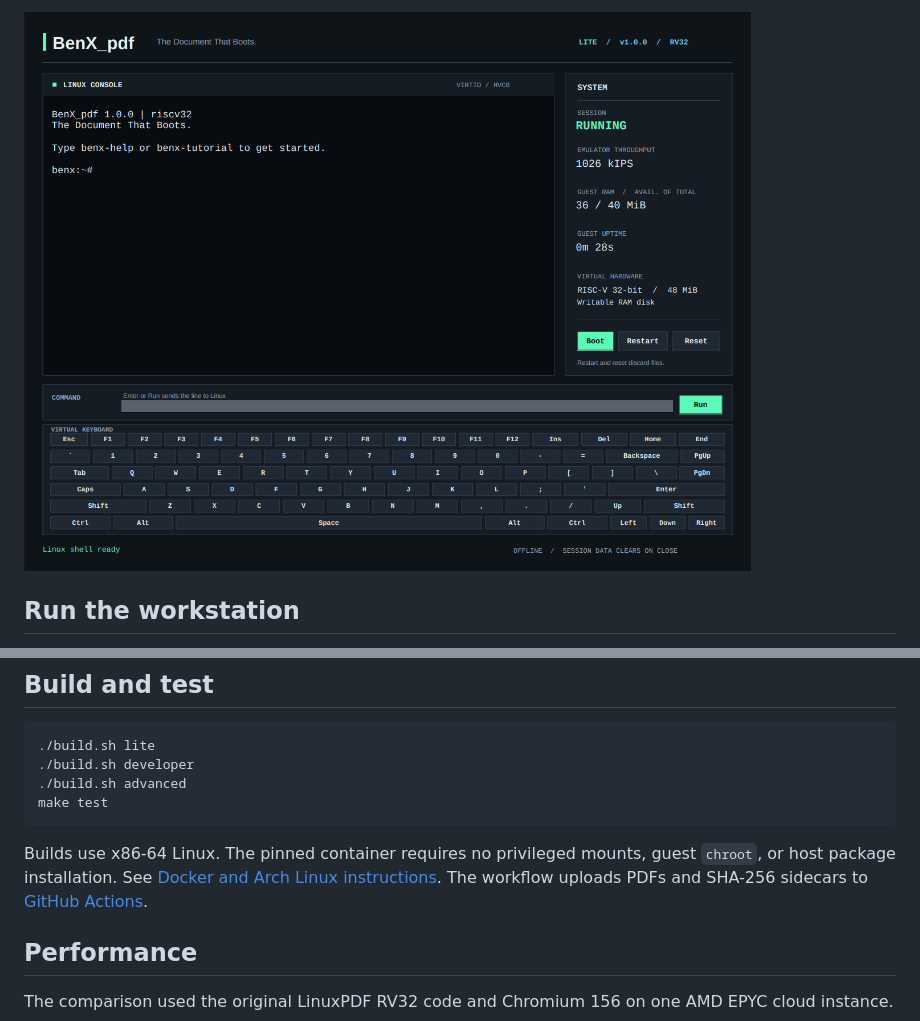
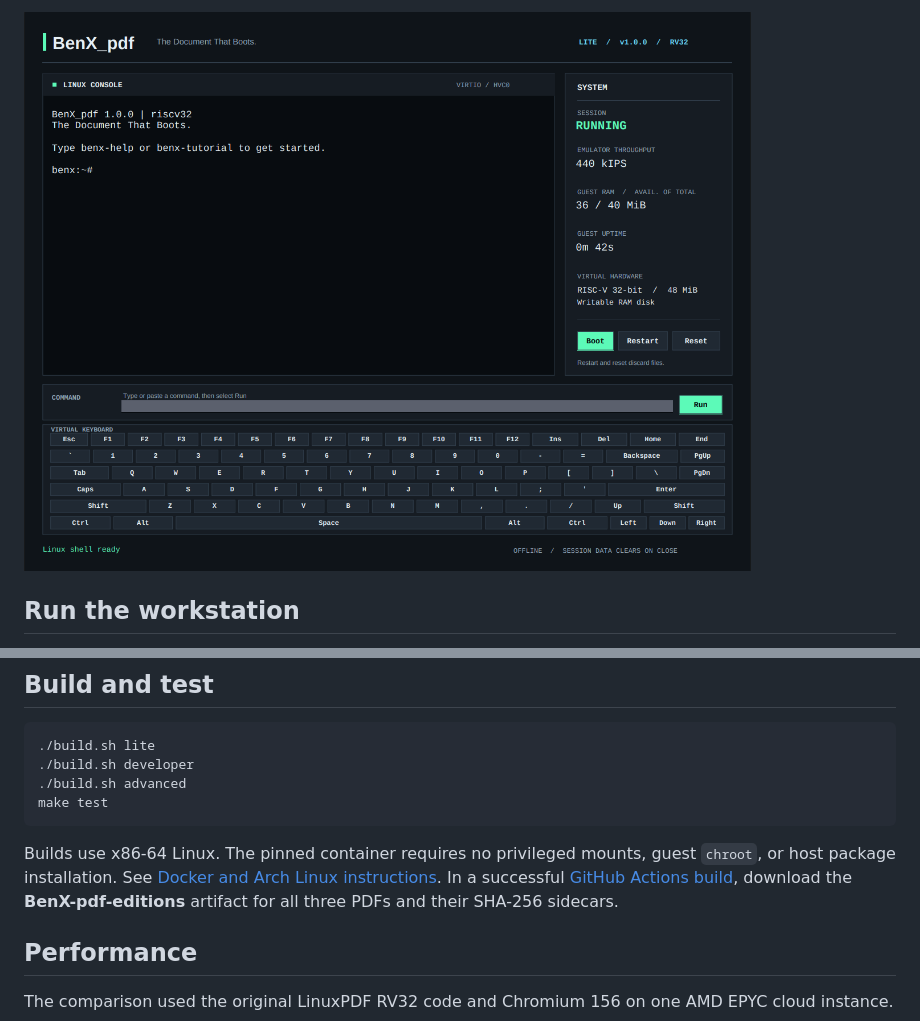
Before and after one commit to NateshKannaR/BenX_pdf, a Markdown page: README.md, 2 parts joined by grey strips. Drawn GitHub-style; pictures changed too: web/assets/lite-console.png.

Commit message:
Document verified downloads and browser evidence

````diff
--- a/README.md
+++ b/README.md
@@ -48,7 +48,7 @@ The original LinuxPDF rasterized its framebuffer into ASCII across 200 fields. B
 make test
 ```
 
-Builds use x86-64 Linux. The pinned container requires no privileged mounts, guest `chroot`, or host package installation. See [Docker and Arch Linux instructions](docs/build.md). The workflow uploads PDFs and SHA-256 sidecars to [GitHub Actions](https://github.com/NateshKannaR/BenX_pdf/actions).
+Builds use x86-64 Linux. The pinned container requires no privileged mounts, guest `chroot`, or host package installation. See [Docker and Arch Linux instructions](docs/build.md). In a successful [GitHub Actions build](https://github.com/NateshKannaR/BenX_pdf/actions/workflows/build.yml), download the **BenX-pdf-editions** artifact for all three PDFs and their SHA-256 sidecars.
 
 ## Performance
 
````
Also changed, not shown: other parts of README.md (+1 -1 lines), docs/validation.md (added, +23 -0 lines), web/assets/developer-console.png (added), 3 other files.
